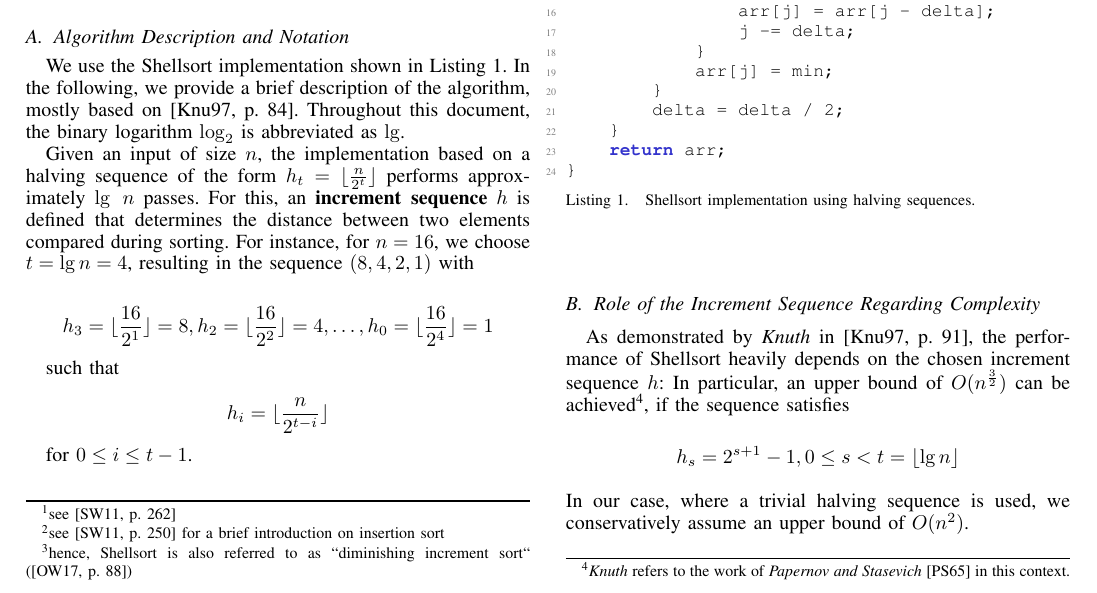
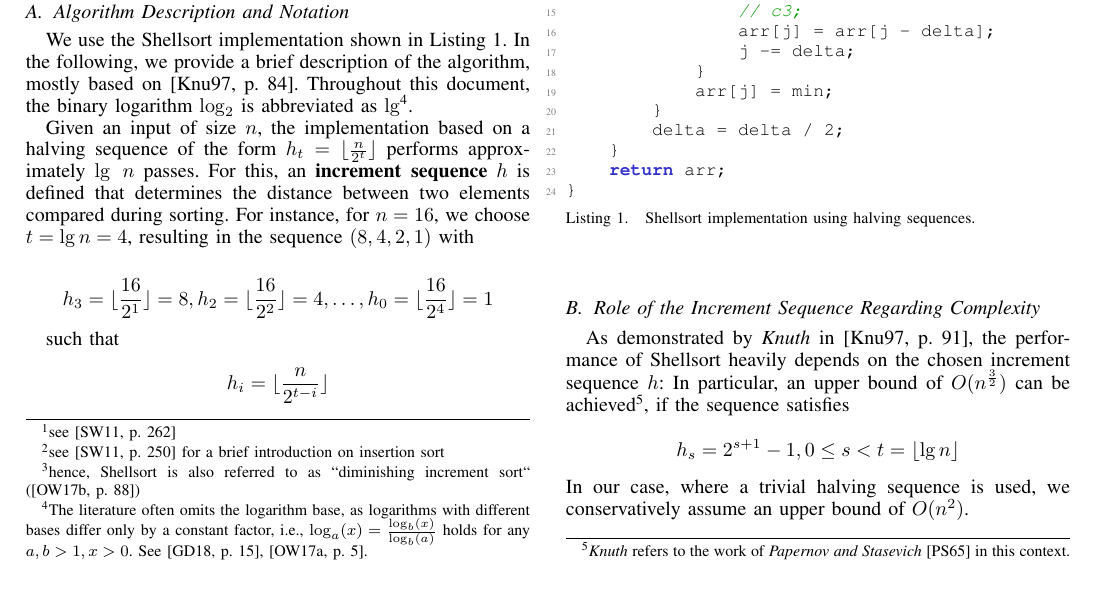
Before and after one commit to ThorstenSuckow/prog, a LaTeX paper (src/docs/shellsort/Shellsort.tex, which reads src/docs/shellsort/content/introduction.tex): part of page 2 of 6, cut so that both start at the same text. Compiled offline with pdfLaTeX.

Commit message:
docs: add footnote for logarithm constant factor

```diff
--- a/src/docs/shellsort/content/introduction.tex
+++ b/src/docs/shellsort/content/introduction.tex
@@ -14,7 +14,9 @@ The general idea is to use \blockquote[{\cite[48]{CL22}}]{
 \subsection{Algorithm Description and Notation}
 We use the Shellsort implementation shown in Listing~\ref{lst:shell}.
 In the following, we provide a brief description of the algorithm, mostly based on~\cite[84]{Knu97b}.
-Throughout this document, the binary logarithm $\log_2$ is abbreviated as $\lg$.
+Throughout this document, the binary logarithm $\log_2$ is abbreviated as $\lg$\footnote{
+    The literature often omits the logarithm base, as logarithms with different bases differ only by a constant factor, i.e., $ \log_a(x) = \frac{\log_b(x)}{\log_b(a)} $ holds for any $a, b > 1, x > 0$. See \cite[15]{GD18a}, \cite[5]{OW17a}.
+}.
 
 
 Given an input of size $n$, the implementation based on a halving sequence of the form $h_t = \lfloor \frac{n}{2^t} \rfloor$ performs approximately $\lg\ n$ passes.
```
